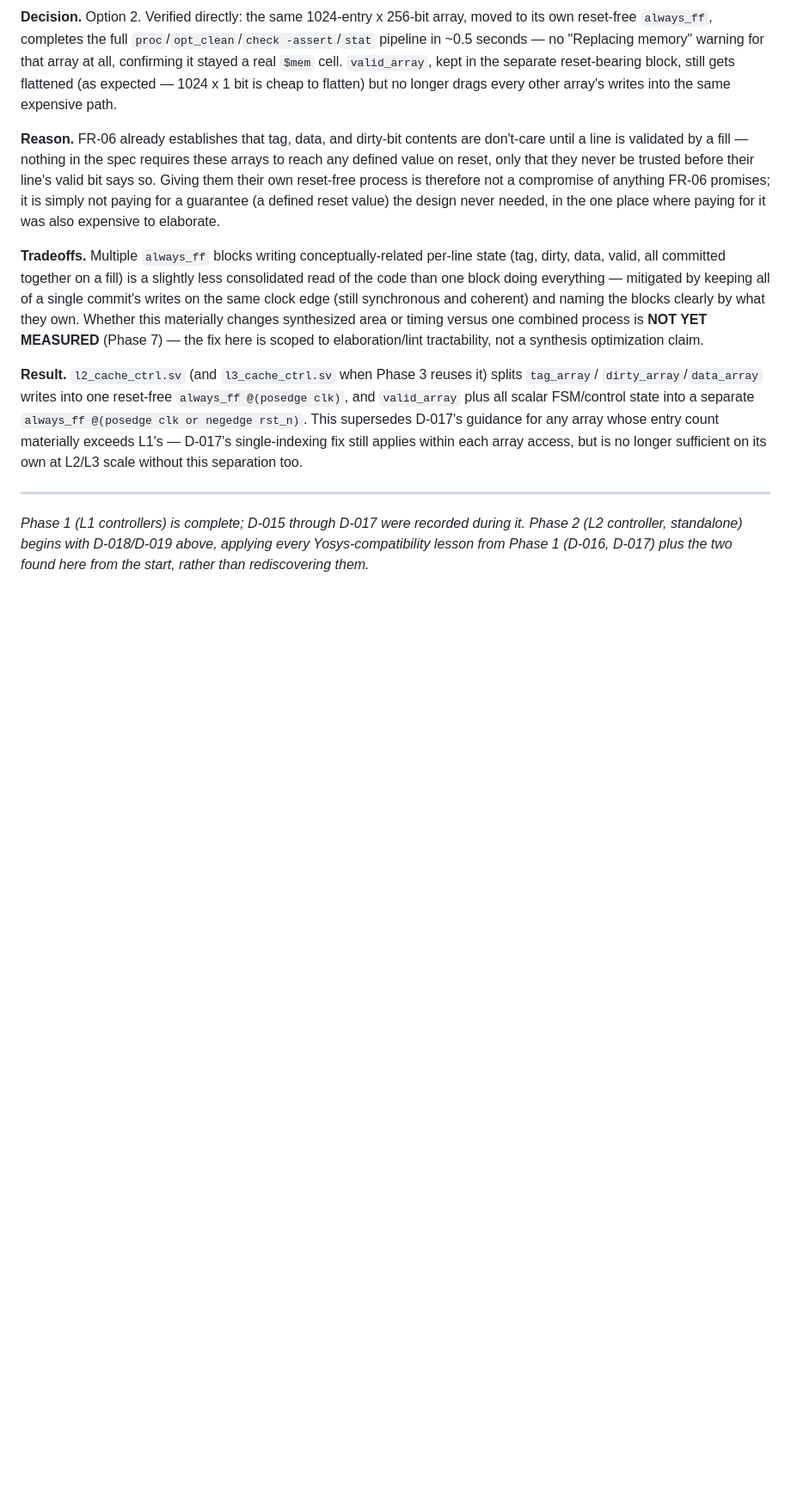
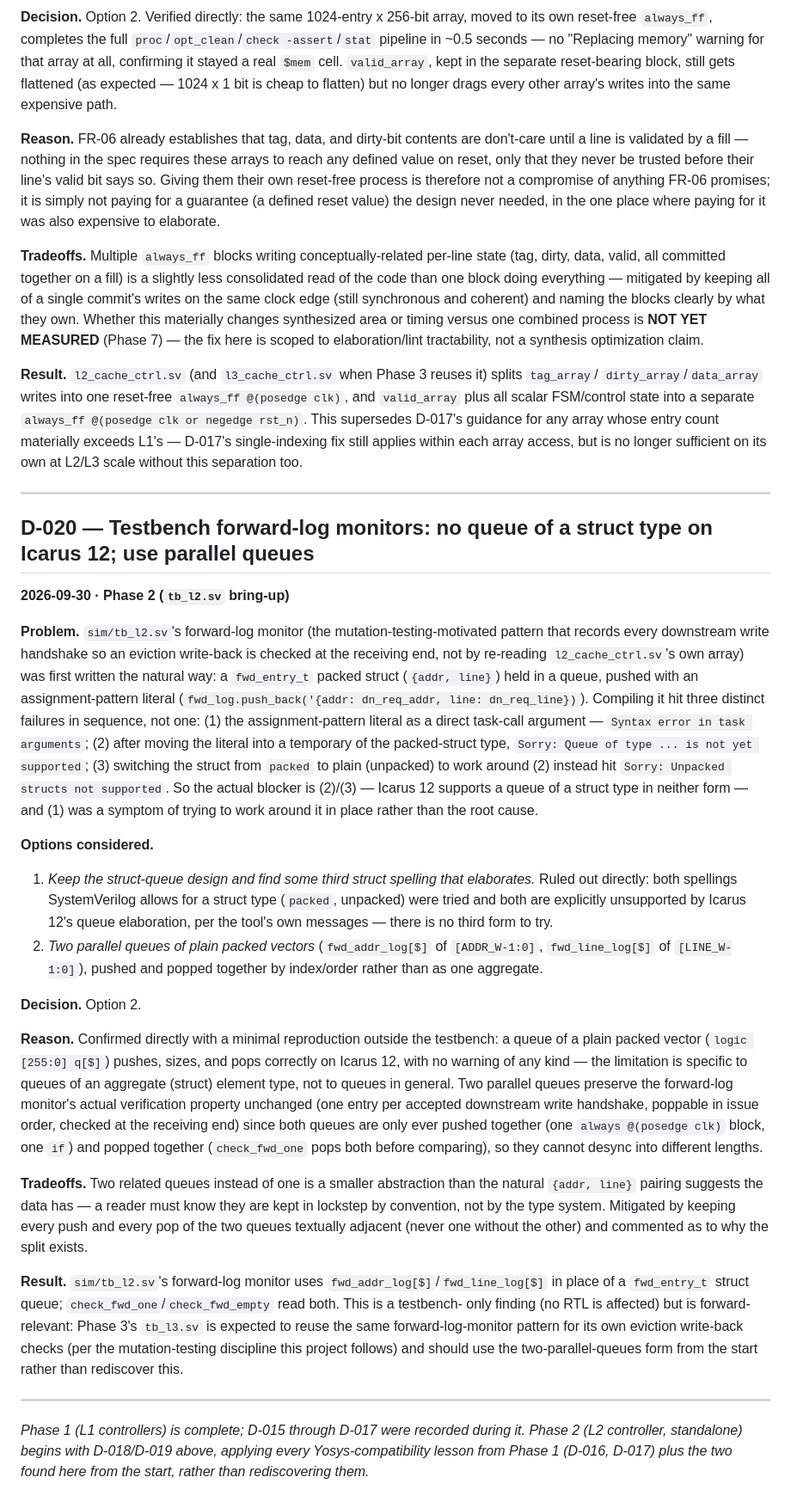
Before and after one commit to AbhijeetJ-512/mlc-cache-controller, a Markdown page: docs/engineering_log.md, the part around the change. Shown at 86% size. GitHub-like rendering; blank space fills up the shorter version.

Commit message:
Log D-020: tb_l2 forward-log monitor uses parallel queues, not a struct queue (Icarus 12 gap)

```diff
--- a/docs/engineering_log.md
+++ b/docs/engineering_log.md
@@ -747,6 +747,58 @@ own at L2/L3 scale without this separation too.
 
 ---
 
+## D-020 — Testbench forward-log monitors: no queue of a struct type on Icarus 12; use parallel queues
+
+**2026-09-30 · Phase 2 (`tb_l2.sv` bring-up)**
+
+**Problem.** `sim/tb_l2.sv`'s forward-log monitor (the mutation-testing-motivated pattern that
+records every downstream write handshake so an eviction write-back is checked at the receiving
+end, not by re-reading `l2_cache_ctrl.sv`'s own array) was first written the natural way: a
+`fwd_entry_t` packed struct (`{addr, line}`) held in a queue, pushed with an assignment-pattern
+literal (`fwd_log.push_back('{addr: dn_req_addr, line: dn_req_line})`). Compiling it hit three
+distinct failures in sequence, not one: (1) the assignment-pattern literal as a direct task-call
+argument — `Syntax error in task arguments`; (2) after moving the literal into a temporary of the
+packed-struct type, `Sorry: Queue of type ... is not yet supported`; (3) switching the struct from
+`packed` to plain (unpacked) to work around (2) instead hit `Sorry: Unpacked structs not
+supported`. So the actual blocker is (2)/(3) — Icarus 12 supports a queue of a struct type in
+neither form — and (1) was a symptom of trying to work around it in place rather than the root
+cause.
+
+**Options considered.**
+
+1. *Keep the struct-queue design and find some third struct spelling that elaborates.* Ruled out
+   directly: both spellings SystemVerilog allows for a struct type (`packed`, unpacked) were tried
+   and both are explicitly unsupported by Icarus 12's queue elaboration, per the tool's own
+   messages — there is no third form to try.
+2. *Two parallel queues of plain packed vectors* (`fwd_addr_log[$]` of `[ADDR_W-1:0]`,
+   `fwd_line_log[$]` of `[LINE_W-1:0]`), pushed and popped together by index/order rather than as
+   one aggregate.
+
+**Decision.** Option 2.
+
+**Reason.** Confirmed directly with a minimal reproduction outside the testbench: a queue of a
+plain packed vector (`logic [255:0] q[$]`) pushes, sizes, and pops correctly on Icarus 12, with no
+warning of any kind — the limitation is specific to queues of an aggregate (struct) element type,
+not to queues in general. Two parallel queues preserve the forward-log monitor's actual verification
+property unchanged (one entry per accepted downstream write handshake, poppable in issue order,
+checked at the receiving end) since both queues are only ever pushed together (one `always @(posedge
+clk)` block, one `if`) and popped together (`check_fwd_one` pops both before comparing), so they
+cannot desync into different lengths.
+
+**Tradeoffs.** Two related queues instead of one is a smaller abstraction than the natural
+`{addr, line}` pairing suggests the data has — a reader must know they are kept in lockstep by
+convention, not by the type system. Mitigated by keeping every push and every pop of the two
+queues textually adjacent (never one without the other) and commented as to why the split exists.
+
+**Result.** `sim/tb_l2.sv`'s forward-log monitor uses `fwd_addr_log[$]`/`fwd_line_log[$]` in place
+of a `fwd_entry_t` struct queue; `check_fwd_one`/`check_fwd_empty` read both. This is a testbench-
+only finding (no RTL is affected) but is forward-relevant: Phase 3's `tb_l3.sv` is expected to
+reuse the same forward-log-monitor pattern for its own eviction write-back checks (per the
+mutation-testing discipline this project follows) and should use the two-parallel-queues form from
+the start rather than rediscover this.
+
+---
+
 *Phase 1 (L1 controllers) is complete; D-015 through D-017 were recorded during it. Phase 2 (L2
 controller, standalone) begins with D-018/D-019 above, applying every Yosys-compatibility lesson
 from Phase 1 (D-016, D-017) plus the two found here from the start, rather than rediscovering
```
